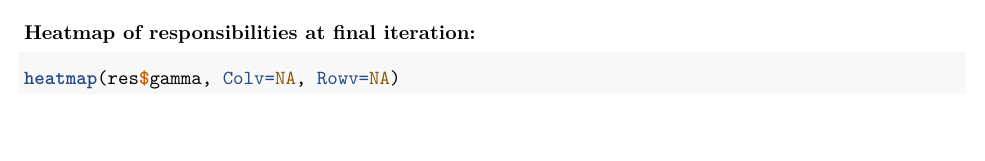
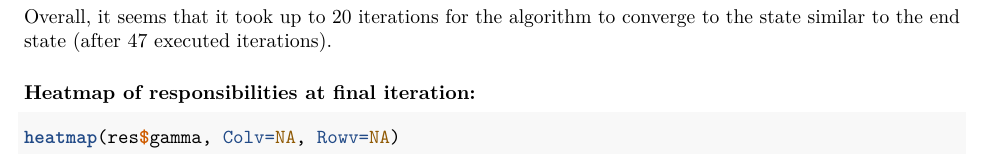
Before and after one commit to ievapudz/SMCB, an R Markdown document (2/CoinEM_skeleton.Rmd): part of page 5 of 5, cut at the place of the change, the shorter picture padded with empty space. Rendered offline with R 4.5, knitr and Pandoc, then LaTeX, with nearby package versions; some code elsewhere in the file could not run offline.

Commit message:
Added general comment about the behaviou of the algorithm.

````diff
--- a/2/CoinEM_skeleton.Rmd
+++ b/2/CoinEM_skeleton.Rmd
@@ -228,6 +228,9 @@ ggplot(lambda_data, aes(x=iterations)) +
   theme(text=element_text(size=20))
 ```
 
+Overall, it seems that it took up to 20 iterations for the algorithm to converge to the state
+similar to the end state (after 47 executed iterations).
+
 ### Heatmap of responsibilities at final iteration:
 
 ```{r}
````
Also changed, not shown: 2/2.pdf.
